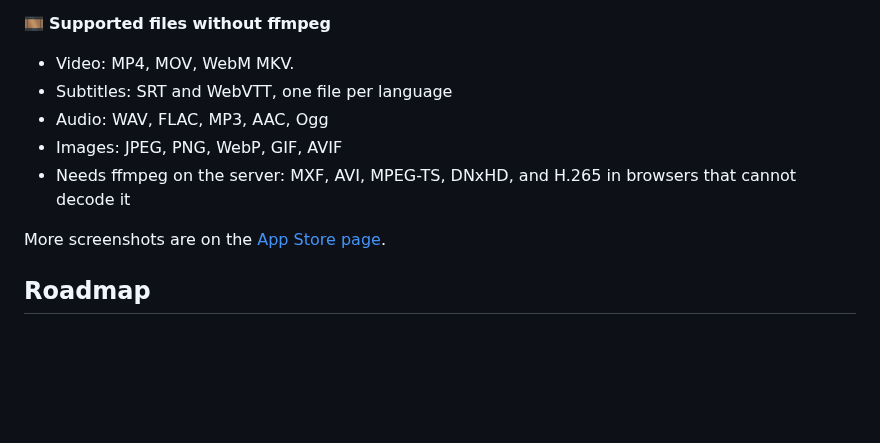
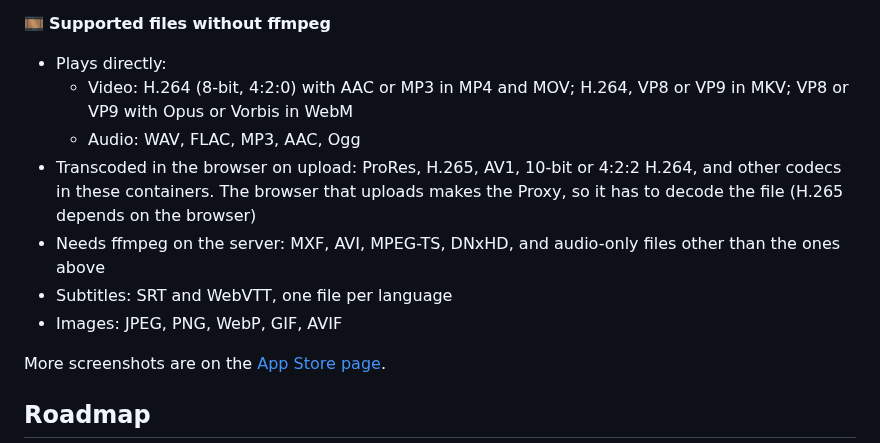
Before and after one commit to joshuabke/nextcloud-deliver, a Markdown page: README.md, the part around the change. Drawn GitHub-style; blank space fills up the shorter version.

Commit message:
Split the supported video list into codecs that play and codecs transcoded on upload

```diff
--- a/README.md
+++ b/README.md
@@ -26,11 +26,13 @@
   - Hardware encoding: VAAPI, NVENC, VideoToolbox
 
 🎞️ **Supported files without ffmpeg**
-  - Video: MP4, MOV, WebM MKV.
+  - Plays directly:
+    - Video: H.264 (8-bit, 4:2:0) with AAC or MP3 in MP4 and MOV; H.264, VP8 or VP9 in MKV; VP8 or VP9 with Opus or Vorbis in WebM
+    - Audio: WAV, FLAC, MP3, AAC, Ogg
+  - Transcoded in the browser on upload: ProRes, H.265, AV1, 10-bit or 4:2:2 H.264, and other codecs in these containers. The browser that uploads makes the Proxy, so it has to decode the file (H.265 depends on the browser)
+  - Needs ffmpeg on the server: MXF, AVI, MPEG-TS, DNxHD, and audio-only files other than the ones above
   - Subtitles: SRT and WebVTT, one file per language
-  - Audio: WAV, FLAC, MP3, AAC, Ogg
   - Images: JPEG, PNG, WebP, GIF, AVIF
-  - Needs ffmpeg on the server: MXF, AVI, MPEG-TS, DNxHD, and H.265 in browsers that cannot decode it
 
 More screenshots are on the [App Store page](https://apps.nextcloud.com/apps/deliver).
 
```
